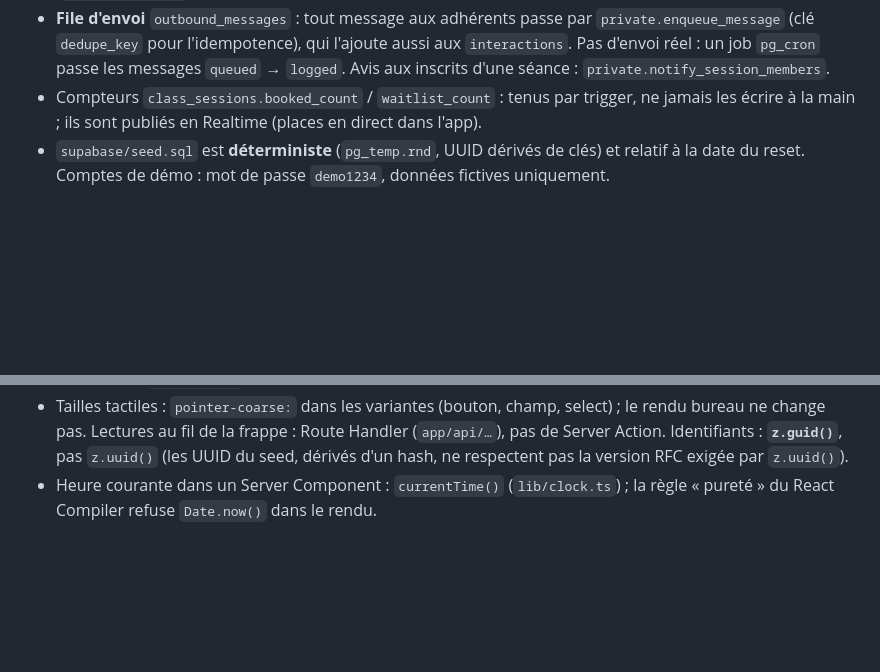
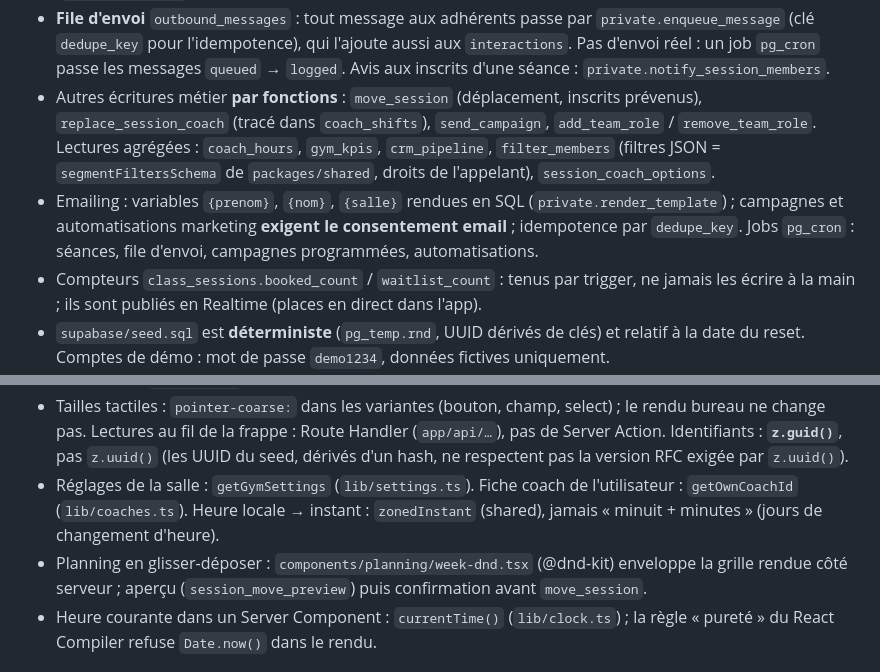
Before and after one commit to KorentinBusnel/salle-de-sport, a Markdown page: CLAUDE.md, 2 parts joined by grey strips. Rendered like a GitHub page; blank space fills up the shorter version.

Commit message:
docs: conventions de la phase back office complet
Co-Authored-By: Claude Opus 5.5 <noreply@anthropic.com>
Claude-Session: https://claude.ai/code/session_01LWYoX1abmkJ4QYnyNxwCyB

```diff
--- a/CLAUDE.md
+++ b/CLAUDE.md
@@ -118,6 +118,14 @@ En session cloud, démarrer Supabase sans les services inutiles :
   `private.enqueue_message` (clé `dedupe_key` pour l'idempotence), qui l'ajoute aussi aux
   `interactions`. Pas d'envoi réel : un job `pg_cron` passe les messages `queued` → `logged`.
   Avis aux inscrits d'une séance : `private.notify_session_members`.
+- Autres écritures métier **par fonctions** : `move_session` (déplacement, inscrits prévenus),
+  `replace_session_coach` (tracé dans `coach_shifts`), `send_campaign`, `add_team_role` /
+  `remove_team_role`. Lectures agrégées : `coach_hours`, `gym_kpis`, `crm_pipeline`,
+  `filter_members` (filtres JSON = `segmentFiltersSchema` de `packages/shared`, droits de
+  l'appelant), `session_coach_options`.
+- Emailing : variables `{prenom}`, `{nom}`, `{salle}` rendues en SQL (`private.render_template`) ;
+  campagnes et automatisations marketing **exigent le consentement email** ; idempotence par
+  `dedupe_key`. Jobs `pg_cron` : séances, file d'envoi, campagnes programmées, automatisations.
 - Compteurs `class_sessions.booked_count` / `waitlist_count` : tenus par trigger, ne jamais les
   écrire à la main ; ils sont publiés en Realtime (places en direct dans l'app).
 - `supabase/seed.sql` est **déterministe** (`pg_temp.rnd`, UUID dérivés de clés) et relatif à la
@@ -161,6 +169,11 @@ En session cloud, démarrer Supabase sans les services inutiles :
 - Tailles tactiles : `pointer-coarse:` dans les variantes (bouton, champ, select) ; le rendu bureau
   ne change pas. Lectures au fil de la frappe : Route Handler (`app/api/…`), pas de Server Action. Identifiants : **`z.guid()`**, pas `z.uuid()` (les UUID
   du seed, dérivés d'un hash, ne respectent pas la version RFC exigée par `z.uuid()`).
+- Réglages de la salle : `getGymSettings` (`lib/settings.ts`). Fiche coach de l'utilisateur :
+  `getOwnCoachId` (`lib/coaches.ts`). Heure locale → instant : `zonedInstant` (shared), jamais
+  « minuit + minutes » (jours de changement d'heure).
+- Planning en glisser-déposer : `components/planning/week-dnd.tsx` (@dnd-kit) enveloppe la grille
+  rendue côté serveur ; aperçu (`session_move_preview`) puis confirmation avant `move_session`.
 - Heure courante dans un Server Component : `currentTime()` (`lib/clock.ts`) ; la règle « pureté »
   du React Compiler refuse `Date.now()` dans le rendu.
 
```
